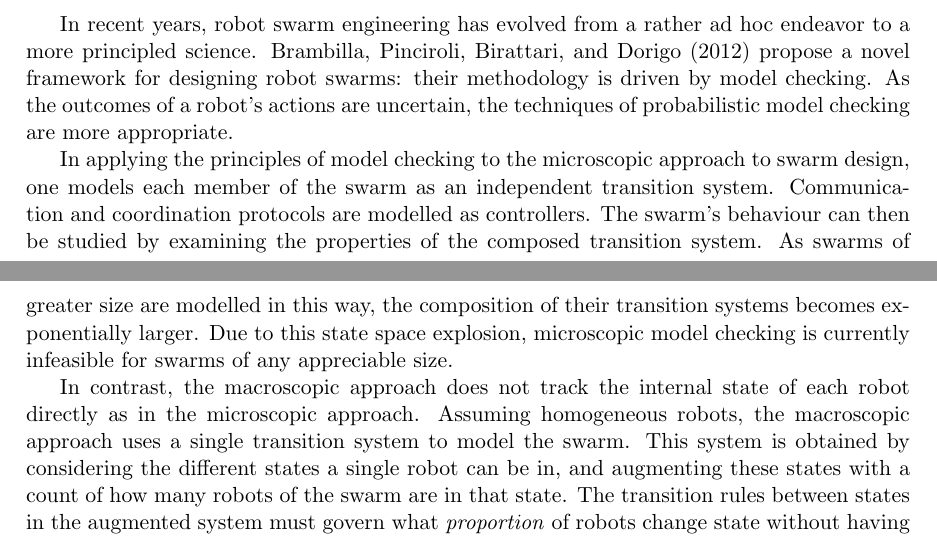
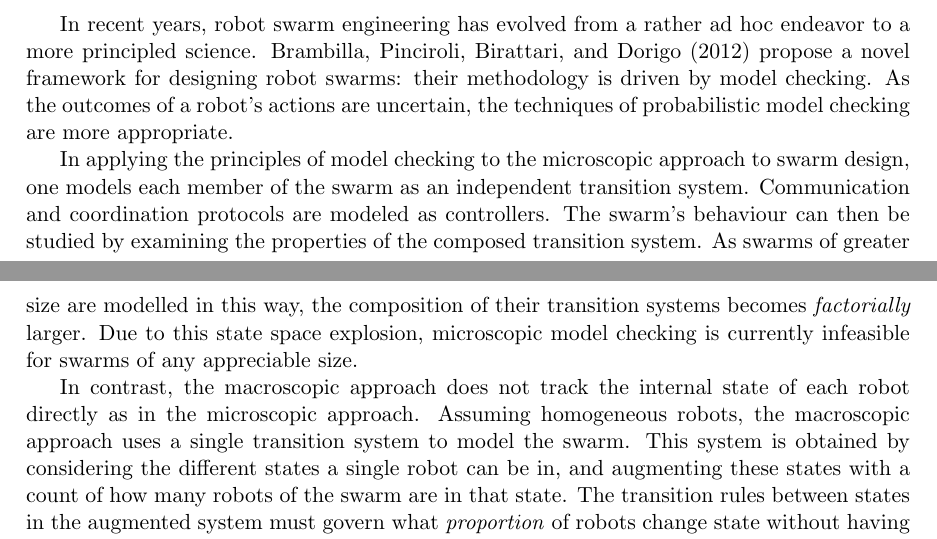
Before and after one commit to tsani/tortoise, a LaTeX paper (docs/writeup.tex): two parts of pages 1 and 2 of 6, joined at a grey line, cut so that both start at the same text. Compiled offline with pdfLaTeX.

Commit message:
report: consolidate some changes

```diff
--- a/docs/writeup.tex
+++ b/docs/writeup.tex
@@ -76,11 +76,11 @@ probabilistic model checking are more appropriate.
 In applying the principles of model checking to the microscopic approach to
 swarm design, one models each member of the swarm as an independent transition
 system.
-Communication and coordination protocols are modelled as controllers.
+Communication and coordination protocols are modeled as controllers.
 The swarm's behaviour can then be studied by examining the properties of the
 composed transition system.
 As swarms of greater size are modelled in this way, the composition of their
-transition systems becomes exponentially larger.
+transition systems becomes \emph{factorially} larger.
 Due to this state space explosion, microscopic model checking is currently
 infeasible for swarms of any appreciable size.
 
```
